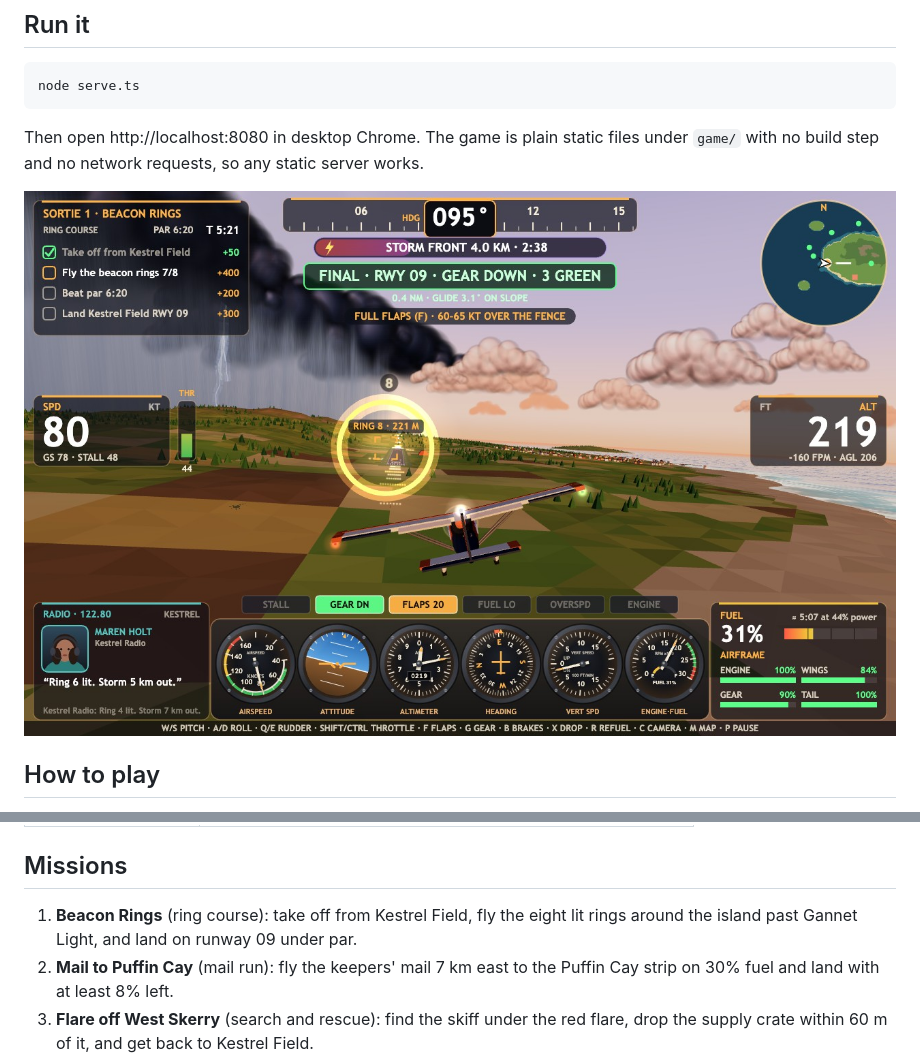
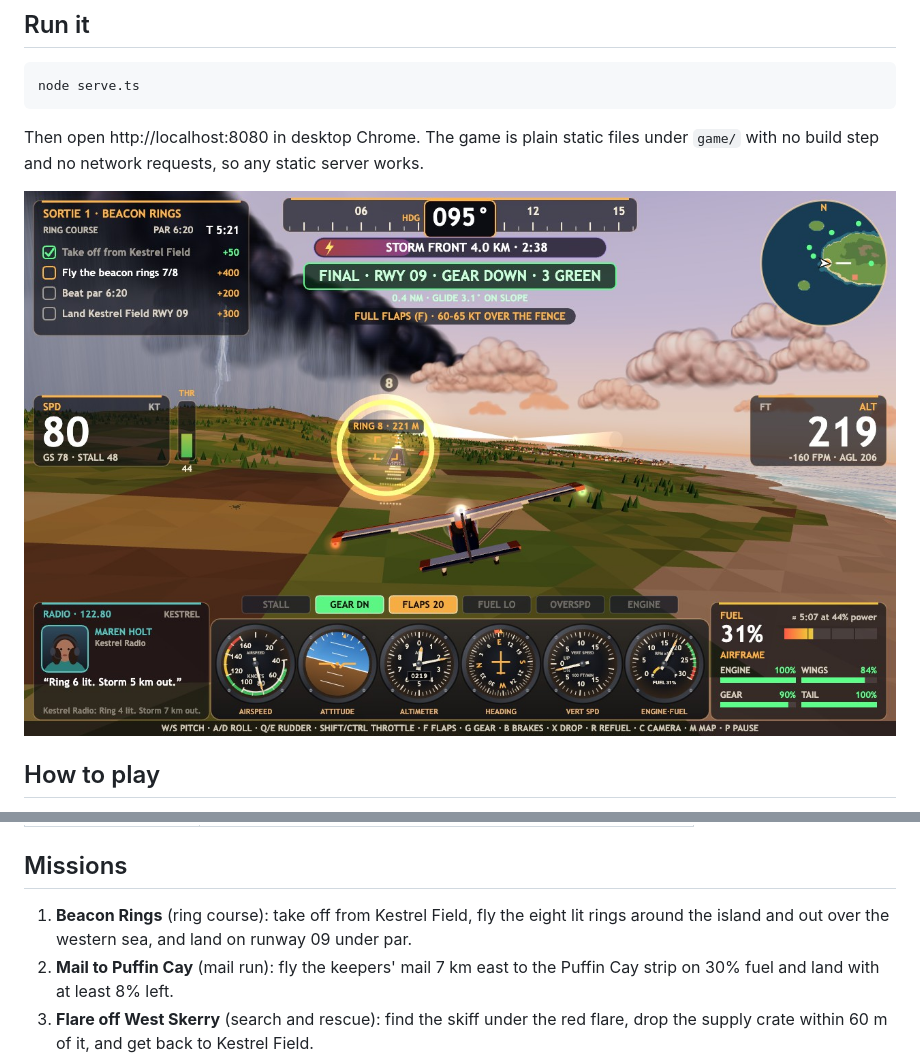
Before and after one commit to ItzSudhan/kestrel-coast-flight, a Markdown page: README.md, 2 parts joined by grey strips. GitHub-like rendering; pictures changed too: screenshots/1-cover.jpg.

Commit message:
Gannet Light moves to a cliff islet off the south-east coast; brighter, longer sweeping beam

```diff
--- a/README.md
+++ b/README.md
@@ -48,7 +48,7 @@ Pick a sortie on the mission board with **1–4** and press **Enter**. Every sor
 
 ## Missions
 
-1. **Beacon Rings** (ring course): take off from Kestrel Field, fly the eight lit rings around the island past Gannet Light, and land on runway 09 under par.
+1. **Beacon Rings** (ring course): take off from Kestrel Field, fly the eight lit rings around the island and out over the western sea, and land on runway 09 under par.
 2. **Mail to Puffin Cay** (mail run): fly the keepers' mail 7 km east to the Puffin Cay strip on 30% fuel and land with at least 8% left.
 3. **Flare off West Skerry** (search and rescue): find the skiff under the red flare, drop the supply crate within 60 m of it, and get back to Kestrel Field.
 4. **Last Light Landing** (storm landing): the front is on the coast. Land in rain and a gusting crosswind, under 300 fpm, on the centreline, without damage.
```
Also changed, not shown: screenshots/2-cockpit.jpg, screenshots/3-board.jpg, 4 other files.
